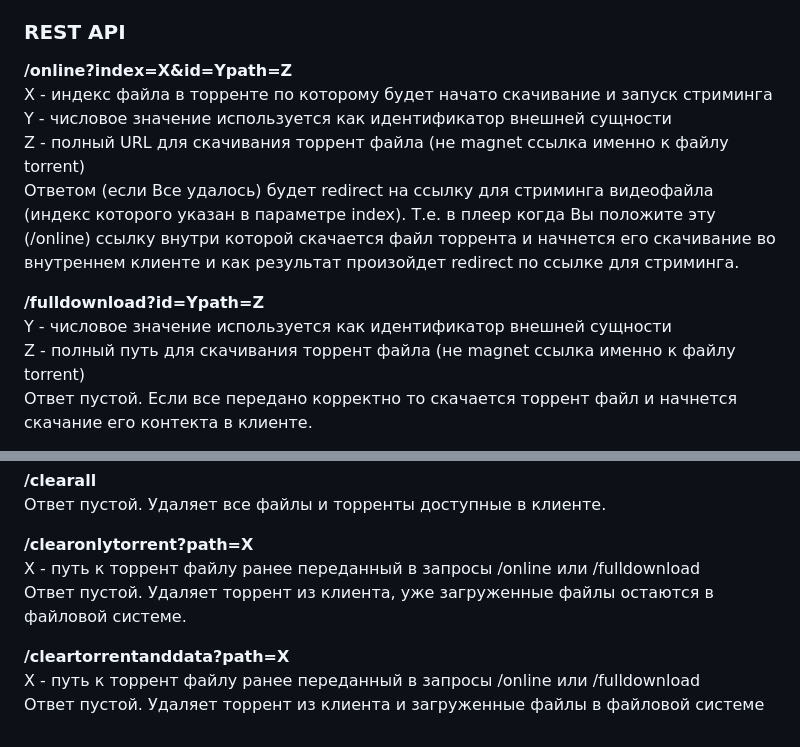
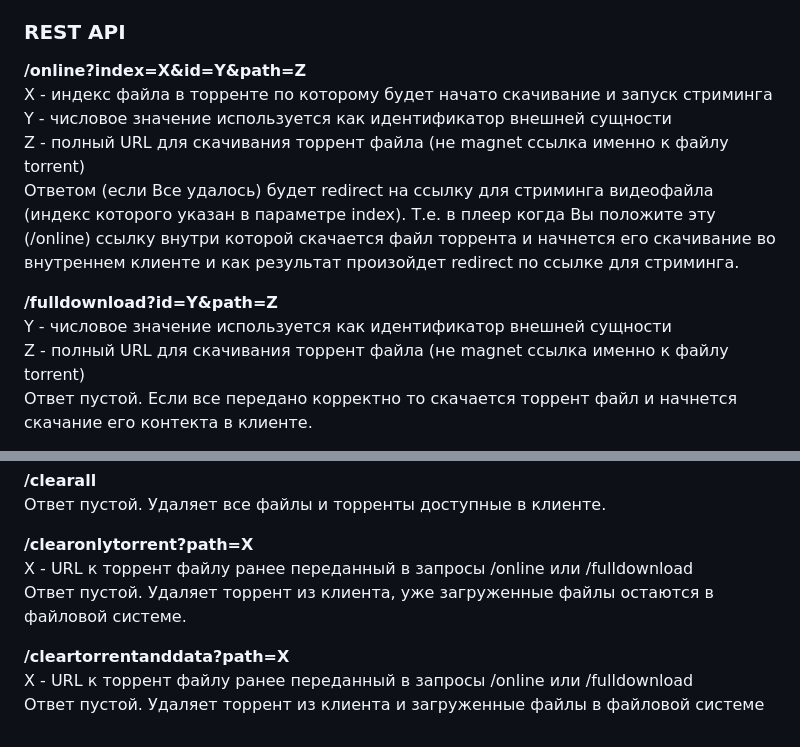
Before and after one commit to trueromanus/TorrentStream, a Markdown page: README.md, 2 parts joined by grey strips. Drawn GitHub-style.

Commit message:
Fix typos in README.md

```diff
--- a/README.md
+++ b/README.md
@@ -8,7 +8,7 @@ Simple web server for streaming torrent files in video players (like VLC, MPC-HC
 Файлы хранятся в папке Downloads относительной папки где расположено приложение. Поменять основной путь можно определив переменную окружения `DOWNLOAD_PATH`.
 
 ### REST API
-**/online?index=X&id=Ypath=Z**
+**/online?index=X&id=Y&path=Z**
 X - индекс файла в торренте по которому будет начато скачивание и запуск стриминга
 Y - числовое значение используется как идентификатор внешней сущности
 Z - полный URL для скачивания торрент файла (не magnet ссылка именно к файлу torrent)
@@ -16,9 +16,9 @@ Z - полный URL для скачивания торрент файла (не
 Т.е. в плеер когда Вы положите эту (/online) ссылку внутри которой скачается файл торрента и начнется его скачивание во внутреннем клиенте и как результат
 произойдет redirect по ссылке для стриминга.
 
-**/fulldownload?id=Ypath=Z**
+**/fulldownload?id=Y&path=Z**
 Y - числовое значение используется как идентификатор внешней сущности
-Z - полный путь для скачивания торрент файла (не magnet ссылка именно к файлу torrent)
+Z - полный URL для скачивания торрент файла (не magnet ссылка именно к файлу torrent)
 Ответ пустой. Если все передано корректно то скачается торрент файл и начнется скачание его контекта в клиенте.
 
 **/torrents**
@@ -45,9 +45,9 @@ Z - полный путь для скачивания торрент файла
 Ответ пустой. Удаляет все файлы и торренты доступные в клиенте.
 
 **/clearonlytorrent?path=X**
-X - путь к торрент файлу ранее переданный в запросы /online или /fulldownload
+X - URL к торрент файлу ранее переданный в запросы /online или /fulldownload
 Ответ пустой. Удаляет торрент из клиента, уже загруженные файлы остаются в файловой системе.
 
 **/cleartorrentanddata?path=X**
-X - путь к торрент файлу ранее переданный в запросы /online или /fulldownload
+X - URL к торрент файлу ранее переданный в запросы /online или /fulldownload
 Ответ пустой. Удаляет торрент из клиента и загруженные файлы в файловой системе
```
